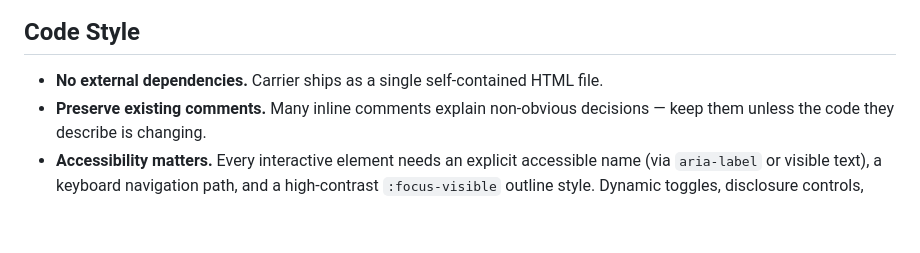
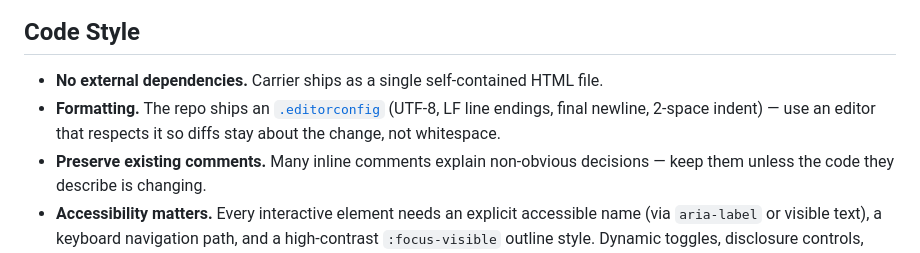
Before and after one commit to saibighnesh/Carrier, a Markdown page: CONTRIBUTING.md, the part around the change. Rendered like a GitHub page; blank space fills up the shorter version.

Commit message:
docs: mention .editorconfig in CONTRIBUTING Code Style (#546)
Point contributors at the repo's .editorconfig (UTF-8, LF, final newline,
2-space indent) so their editor matches the existing formatting and diffs
stay focused on real changes.

Closes #544

```diff
--- a/CONTRIBUTING.md
+++ b/CONTRIBUTING.md
@@ -76,6 +76,7 @@ a11y/short-description
 ## Code Style
 
 - **No external dependencies.** Carrier ships as a single self-contained HTML file.
+- **Formatting.** The repo ships an [`.editorconfig`](.editorconfig) (UTF-8, LF line endings, final newline, 2-space indent) — use an editor that respects it so diffs stay about the change, not whitespace.
 - **Preserve existing comments.** Many inline comments explain non-obvious decisions — keep them unless the code they describe is changing.
 - **Accessibility matters.** Every interactive element needs an explicit accessible name (via `aria-label` or visible text), a keyboard navigation path, and a high-contrast `:focus-visible` outline style. Dynamic toggles, disclosure controls, custom file picker triggers, and action/reset/copy/paste buttons (e.g. `#copyAll`, `#copyNext`, `#copyRest`, `#resetSent`, `#saveTxt`, `#autofit`, `#recvAnother`, `#copyMissing`, `#pasteInbox`, `#loadTxt`, `#save`, `.copyone`) must explicitly declare their controlled targets via `aria-controls` (supporting multi-target ID lists where an action clears, updates, loads, or resets multiple regions) alongside `aria-pressed` or `aria-expanded`. Dynamic status and warning notices must declare `aria-live` for timely screen reader announcements. Range sliders must specify `aria-valuetext` for formatted value readouts, and inputs with companion status, errors, or truncation warnings must associate them via space-separated `aria-describedby` IDs. Inputs with validation alerts must connect error containers via `aria-errormessage`, and all form inputs must maintain distinct `:focus-visible` outline rings. Interactive buttons, toggles, preset pills, navigation tabs, drop zones, and link buttons (`.btn`, `.pwtoggle`, `.copyone`, `.linkbtn`, `.preset`, `.modes button`, `.skip-link`, `.drop`) must provide immediate `:active` tactile press feedback with subtle scale transforms.
 - **Test what you change.** If you touch encoding, chunking, or crypto logic, add or update a test in `test/`.
```
